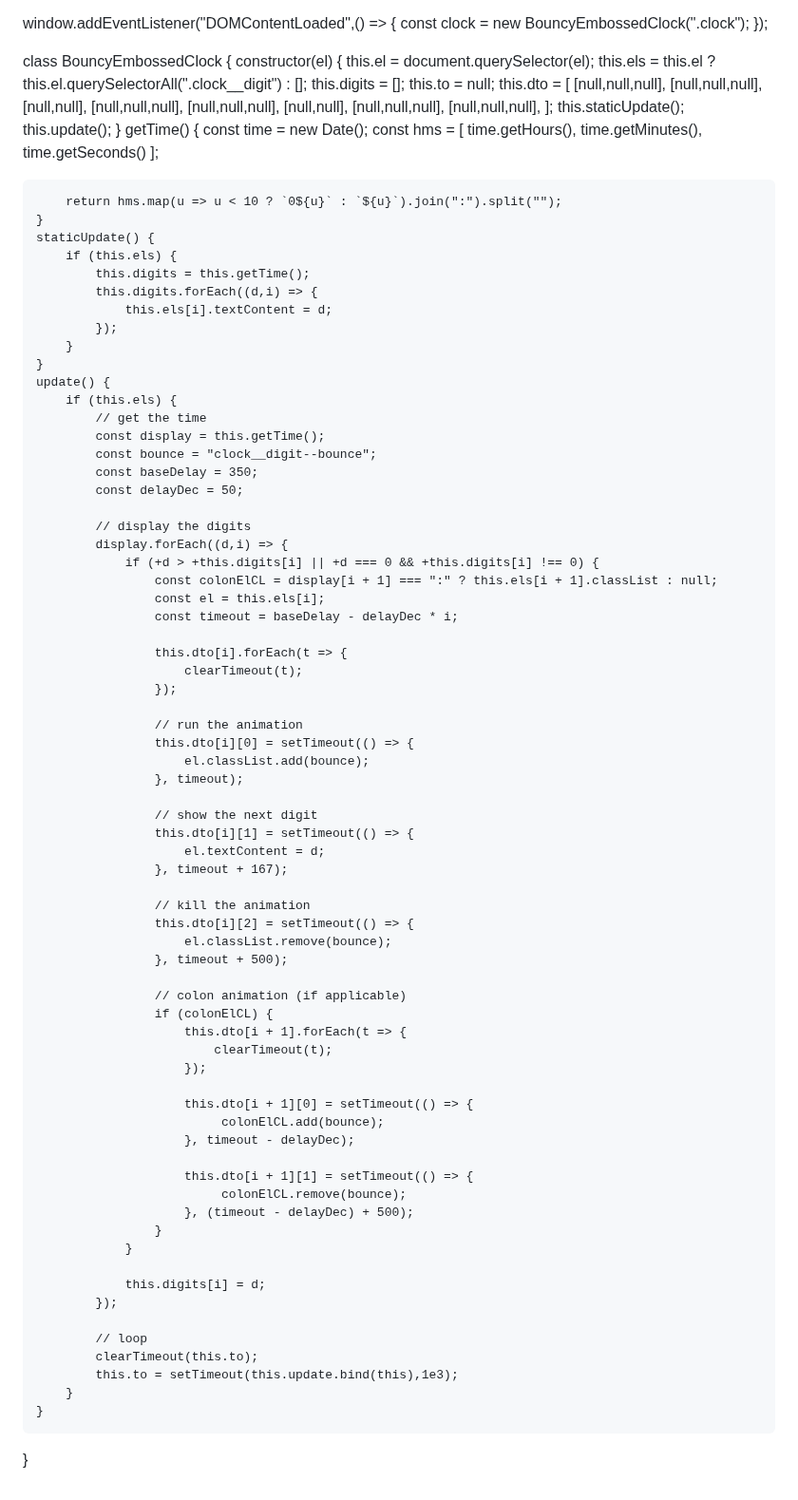
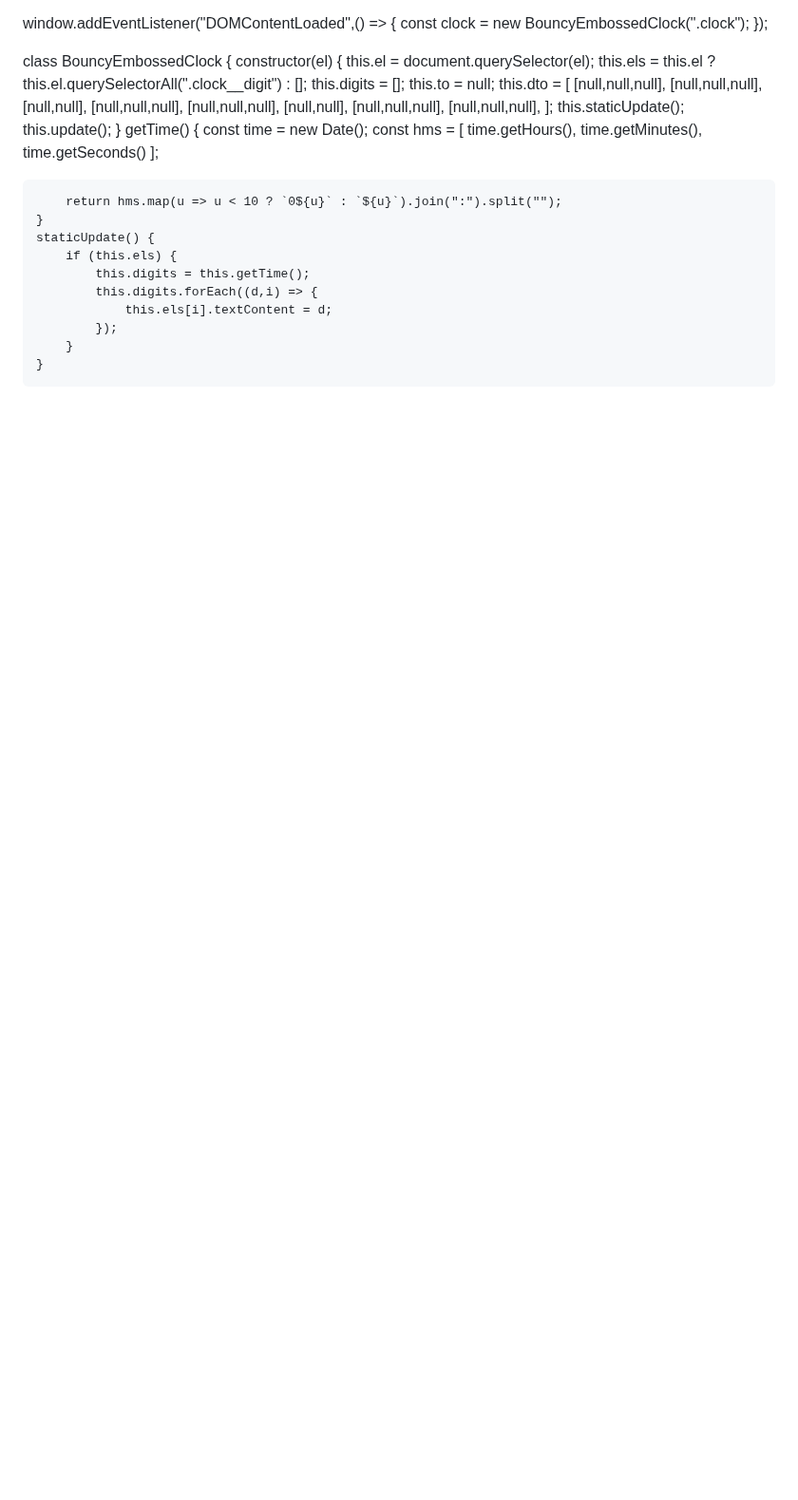
Before and after one commit to stq4626/STQ-Website, a Markdown page: README.md, the part around the change. Shown at 95% size. Drawn GitHub-style; blank space fills up the shorter version.

```diff
--- a/README.md
+++ b/README.md
@@ -1194,62 +1194,3 @@ class BouncyEmbossedClock {
 			});
 		}
 	}
-	update() {
-		if (this.els) {
-			// get the time
-			const display = this.getTime();
-			const bounce = "clock__digit--bounce";
-			const baseDelay = 350;
-			const delayDec = 50;
-
-			// display the digits
-			display.forEach((d,i) => {
-				if (+d > +this.digits[i] || +d === 0 && +this.digits[i] !== 0) {
-					const colonElCL = display[i + 1] === ":" ? this.els[i + 1].classList : null;
-					const el = this.els[i];
-					const timeout = baseDelay - delayDec * i;
-
-					this.dto[i].forEach(t => {
-						clearTimeout(t);
-					});
-
-					// run the animation
-					this.dto[i][0] = setTimeout(() => {
-						el.classList.add(bounce);
-					}, timeout);
-
-					// show the next digit
-					this.dto[i][1] = setTimeout(() => {
-						el.textContent = d;
-					}, timeout + 167);
-
-					// kill the animation
-					this.dto[i][2] = setTimeout(() => {
-						el.classList.remove(bounce);
-					}, timeout + 500);
-
-					// colon animation (if applicable)
-					if (colonElCL) {
-						this.dto[i + 1].forEach(t => {
-							clearTimeout(t);
-						});
-
-						this.dto[i + 1][0] = setTimeout(() => {
-							 colonElCL.add(bounce);
-						}, timeout - delayDec);
-
-						this.dto[i + 1][1] = setTimeout(() => {
-							 colonElCL.remove(bounce);
-						}, (timeout - delayDec) + 500);
-					}
-				}
-
-				this.digits[i] = d;
-			});
-
-			// loop
-			clearTimeout(this.to);
-			this.to = setTimeout(this.update.bind(this),1e3);
-		}
-	}
-}
```
